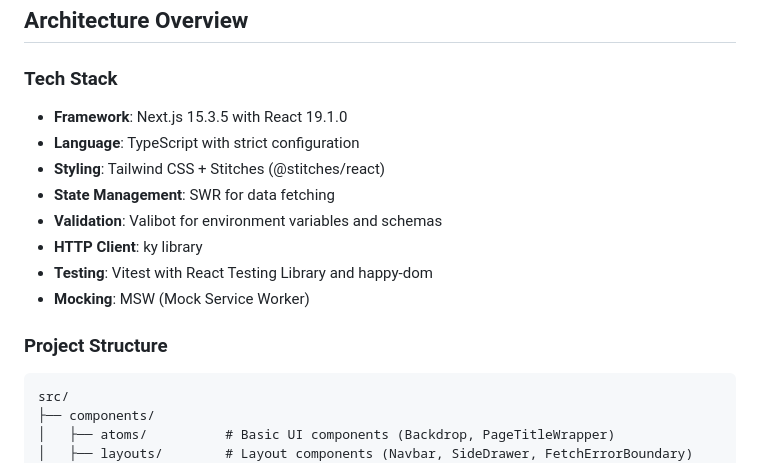
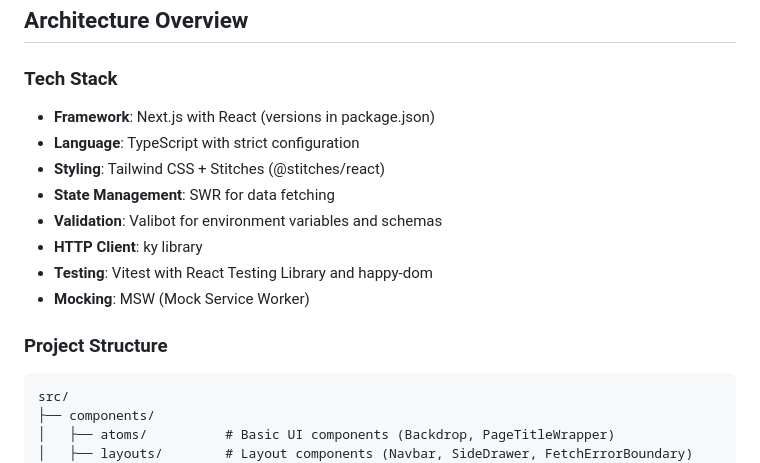
Before and after one commit to roottool/portfolio, a Markdown page: CLAUDE.md, the part around the change. GitHub-like rendering.

Commit message:
docs: remove version numbers and fix markdown lint
- Remove specific version numbers from tech stack
- Reference package.json for current versions
- Fix markdown lint warning by adding language to code block

🤖 Generated with [Claude Code](https://claude.ai/code)

Co-Authored-By: Claude <noreply@anthropic.com>

````diff
--- a/CLAUDE.md
+++ b/CLAUDE.md
@@ -41,7 +41,7 @@ This file provides guidance to Claude Code (claude.ai/code) when working with co
 
 ### Tech Stack
 
-- **Framework**: Next.js 15.3.5 with React 19.1.0
+- **Framework**: Next.js with React (versions in package.json)
 - **Language**: TypeScript with strict configuration
 - **Styling**: Tailwind CSS + Stitches (@stitches/react)
 - **State Management**: SWR for data fetching
@@ -52,7 +52,7 @@ This file provides guidance to Claude Code (claude.ai/code) when working with co
 
 ### Project Structure
 
-```
+```text
 src/
 ├── components/
 │   ├── atoms/          # Basic UI components (Backdrop, PageTitleWrapper)
````
